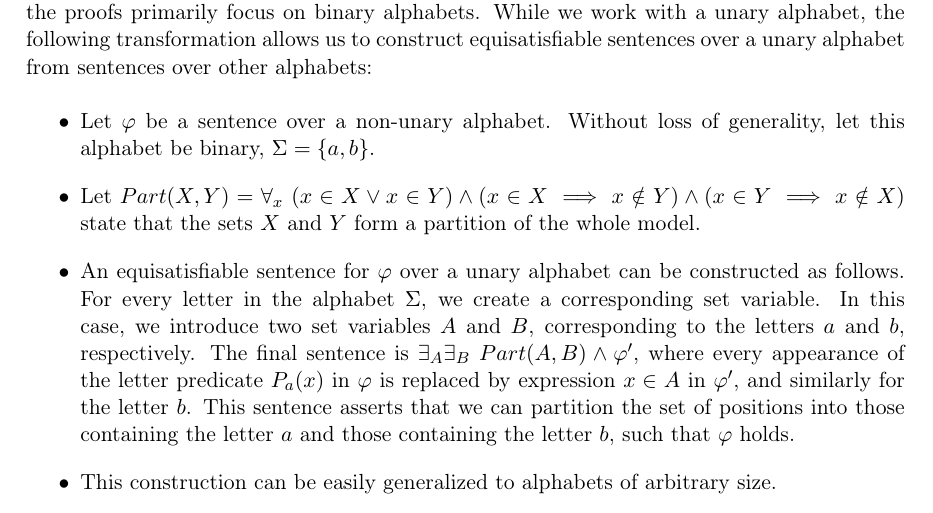
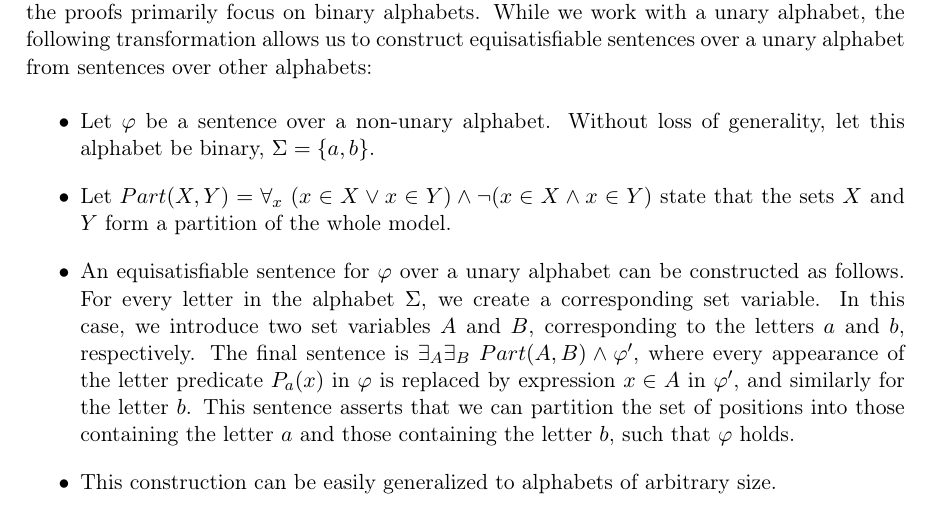
Before and after one commit to rottensunday/mgr, a LaTeX thesis (mgr.tex): part of page 29 of 32, cut so that both start at the same text. Compiled offline with pdfLaTeX.

Commit message:
feat: simplify partition

```diff
--- a/mgr.tex
+++ b/mgr.tex
@@ -894,7 +894,7 @@ It turns out the problem of zero checking has super-exponential complexity, even
 
 \begin{itemize}
     \item Let $\varphi$ be a sentence over a non-unary alphabet. Without loss of generality, let this alphabet be binary, $\Sigma = \{a,b\}$.
-    \item Let $Part(X,Y) = \forall_x \ (x \in X \lor x \in Y) \land (x \in X \implies x \notin Y) \land (x \in Y \implies x \notin X)$ state that the sets $X$ and $Y$ form a partition of the whole model.
+    \item Let $Part(X,Y) = \forall_x \ (x \in X \lor x \in Y) \land \neg(x \in X \land x \in Y)$ state that the sets $X$ and $Y$ form a partition of the whole model.
     \item An equisatisfiable sentence for $\varphi$ over a unary alphabet can be constructed as follows. For every letter in the alphabet $\Sigma$, we create a corresponding set variable. In this case, we introduce two set variables $A$ and $B$, corresponding to the letters $a$ and $b$, respectively. The final sentence is $\exists_A\exists_B \ Part(A,B) \land \varphi'$, where every appearance of the letter predicate $P_a(x)$ in $\varphi$ is replaced by expression $x \in A$ in $\varphi'$, and similarly for the letter $b$. This sentence asserts that we can partition the set of positions into those containing the letter $a$ and those containing the letter $b$, such that $\varphi$ holds.
     \item This construction can be easily generalized to alphabets of arbitrary size.
 \end{itemize}
```
Also changed, not shown: mgr.pdf.
